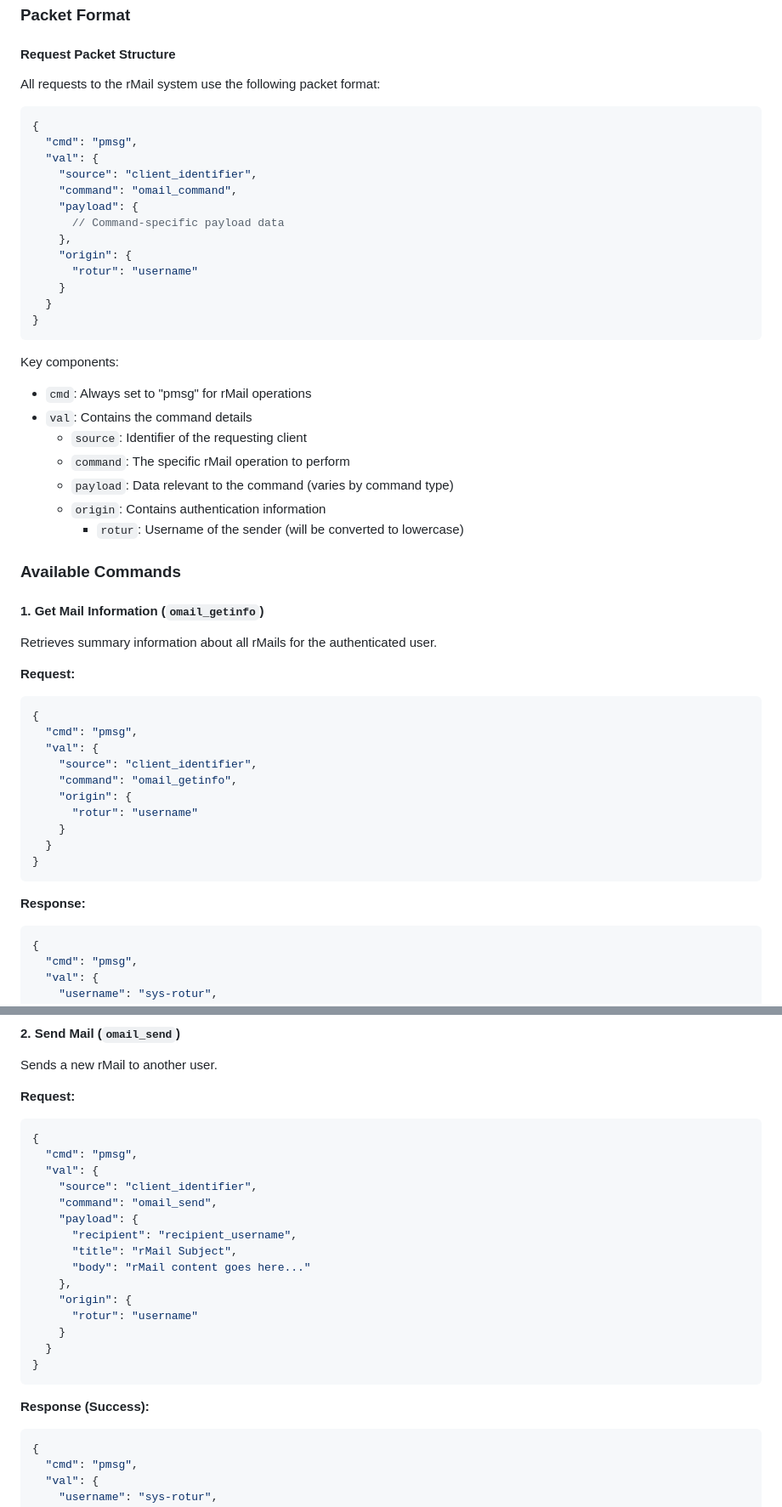
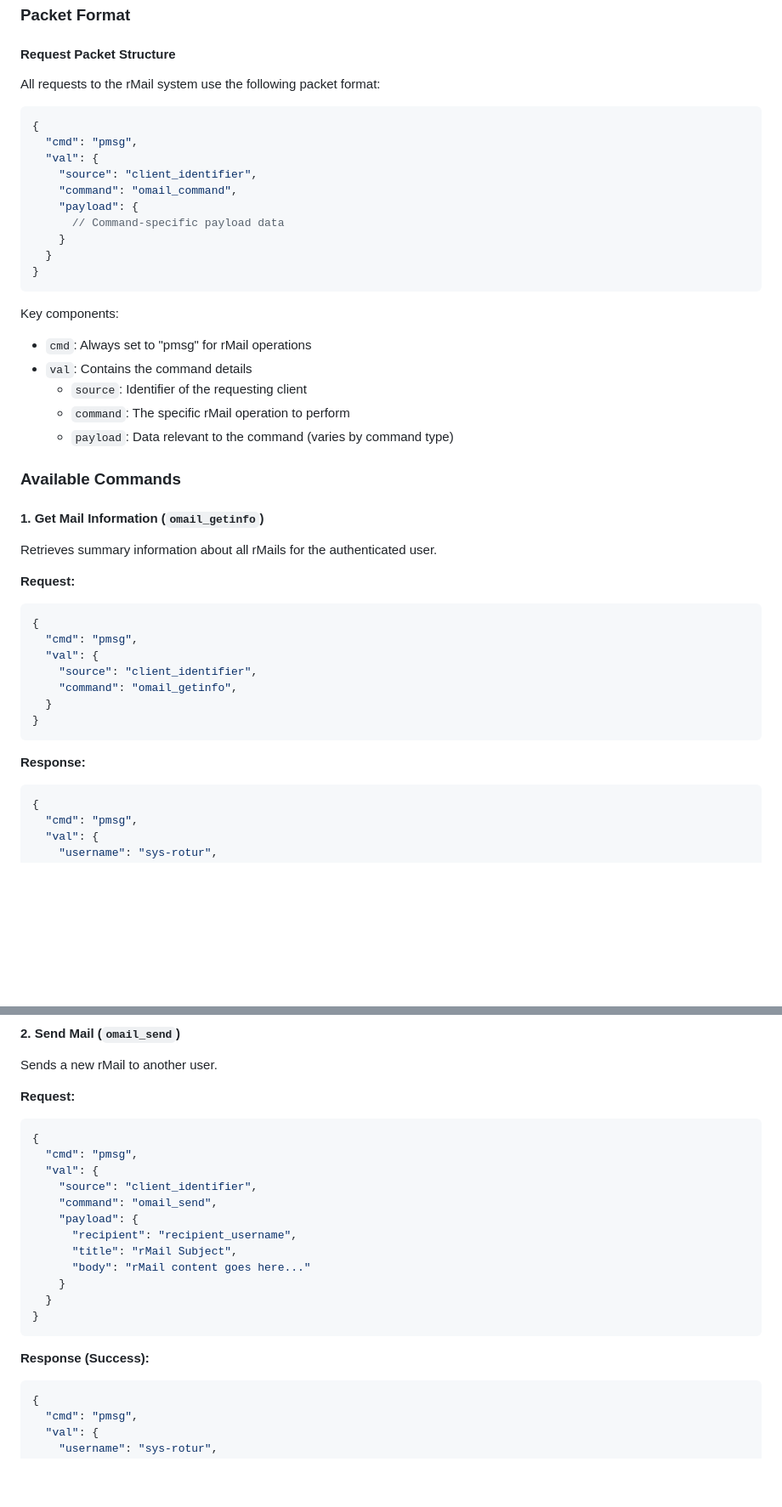
Before and after one commit to RoturTW/docs, a Markdown page: assorted-apis/rmail.md, 2 parts joined by grey strips. Shown: that part at 85% size. GitHub-like rendering; blank space fills up the shorter version.

````diff
--- a/assorted-apis/rmail.md
+++ b/assorted-apis/rmail.md
@@ -14,7 +14,7 @@ rMail operates on a packet-based communication system where clients send command
 
 All requests to the rMail system use the following packet format:
 
-```json
+```js
 {
   "cmd": "pmsg",
   "val": {
@@ -22,9 +22,6 @@ All requests to the rMail system use the following packet format:
     "command": "omail_command",
     "payload": {
       // Command-specific payload data
-    },
-    "origin": {
-      "rotur": "username"
     }
   }
 }
@@ -37,8 +34,6 @@ Key components:
   * `source`: Identifier of the requesting client
   * `command`: The specific rMail operation to perform
   * `payload`: Data relevant to the command (varies by command type)
-  * `origin`: Contains authentication information
-    * `rotur`: Username of the sender (will be converted to lowercase)
 
 ### Available Commands
 
@@ -48,22 +43,19 @@ Retrieves summary information about all rMails for the authenticated user.
 
 **Request:**
 
-```json
+```js
 {
   "cmd": "pmsg",
   "val": {
     "source": "client_identifier",
     "command": "omail_getinfo",
-    "origin": {
-      "rotur": "username"
-    }
   }
 }
 ```
 
 **Response:**
 
-```json
+```js
 {
   "cmd": "pmsg",
   "val": {
@@ -94,7 +86,7 @@ Sends a new rMail to another user.
 
 **Request:**
 
-```json
+```js
 {
   "cmd": "pmsg",
   "val": {
@@ -104,9 +96,6 @@ Sends a new rMail to another user.
       "recipient": "recipient_username",
       "title": "rMail Subject",
       "body": "rMail content goes here..."
-    },
-    "origin": {
-      "rotur": "username"
     }
   }
 }
@@ -114,7 +103,7 @@ Sends a new rMail to another user.
 
 **Response (Success):**
 
-```json
+```js
 {
   "cmd": "pmsg",
   "val": {
````
Also changed, not shown: other parts of assorted-apis/rmail.md (+12 -106 lines).
